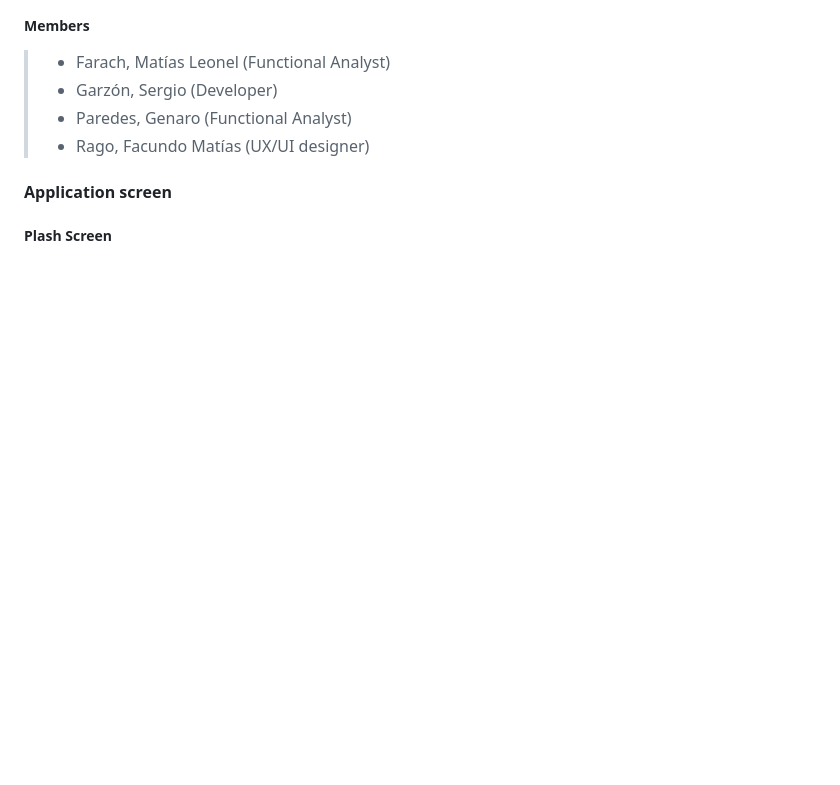
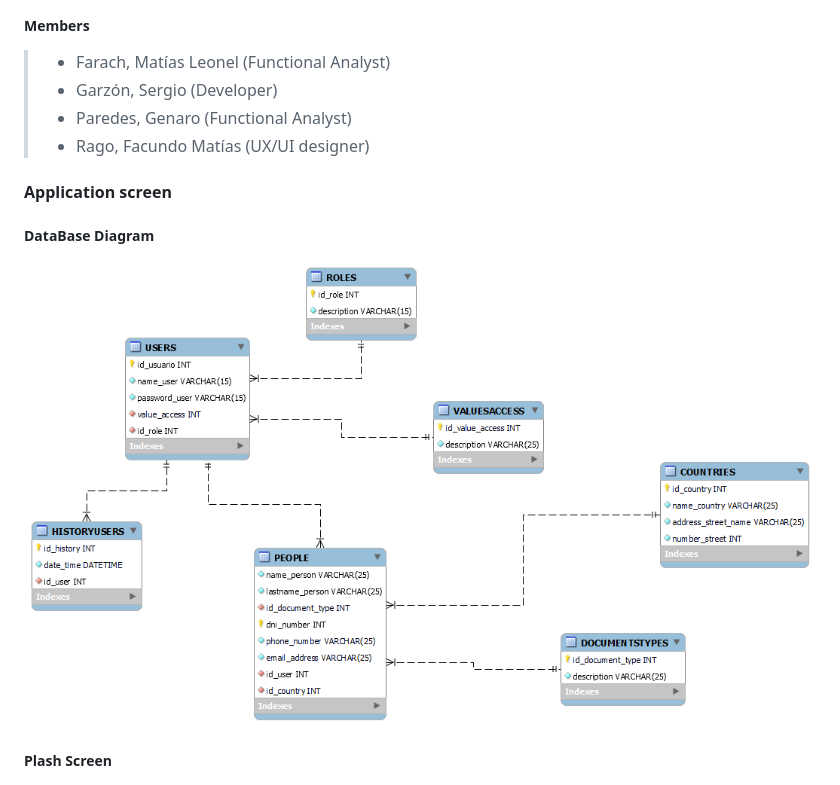
Before and after one commit to SergioGarzon/FastAccessApp-SeminarioIntegrador, a Markdown page: README.md, the part around the change. Rendered like a GitHub page; pictures changed too: Photos/databaseproject.png (added); blank space fills up the shorter version.

Commit message:
Updated database diagram

```diff
--- a/README.md
+++ b/README.md
@@ -11,6 +11,10 @@ This application is for the final project of Integrative Seminar subject of the
 > * Rago, Facundo Matías (UX/UI designer)
 
 #### Application screen
+
+##### DataBase Diagram
+
+<img src="./Photos/databaseproject.png" alt="Database" />
 
 ##### Plash Screen
 
```
Also changed, not shown: 2 other files.
